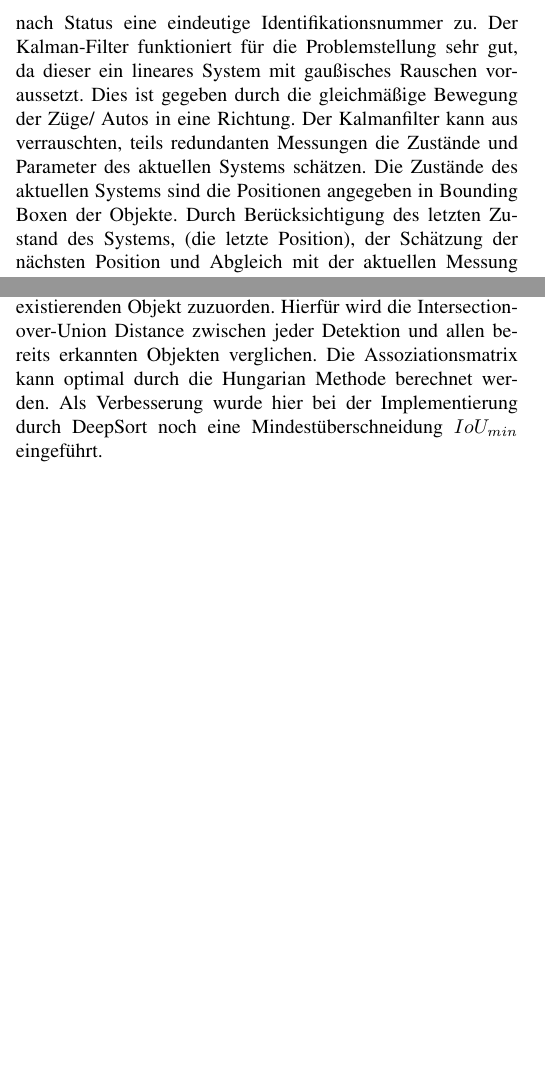
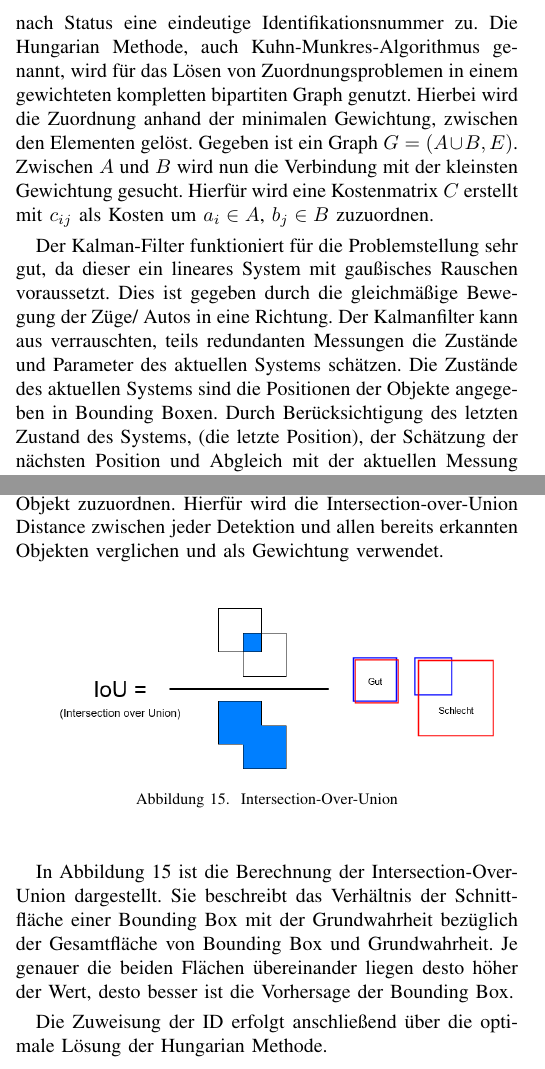
Before and after one commit to EduardBartolovic/VA-OT2021, a LaTeX paper (Latex/VAOT.tex): two parts of the columns of page 5 of 7, joined at a grey line, cut so that both start at the same text, the shorter picture padded with empty space. Compiled offline with pdfLaTeX.

Commit message:
hungarian, iou

```diff
--- a/Latex/VAOT.tex
+++ b/Latex/VAOT.tex
@@ -236,11 +236,24 @@
 	-------------Problem zu viele Elemente nebeneinander..... wegen zu großen maschigen Grid zu wenig Ankerboxen????--------------
 
 	\section{Tracking: Sort}
-	SORT berechnet auf Basis des Kalman Filters und der Hungarian Methode die Bewegung des Objekts und weist je nach Status eine eindeutige Identifikationsnummer zu. Der Kalman-Filter funktioniert für die Problemstellung sehr gut, da dieser ein lineares System mit gaußisches Rauschen voraussetzt. Dies ist gegeben durch die gleichmäßige Bewegung der Züge/ Autos in eine Richtung.
-	Der Kalmanfilter kann aus verrauschten, teils redundanten Messungen die Zustände und Parameter des aktuellen Systems schätzen. Die Zustände des aktuellen Systems sind die Positionen angegeben in Bounding Boxen der Objekte. Durch Berücksichtigung des letzten Zustand des Systems, (die letzte Position), der Schätzung der nächsten Position und Abgleich mit der aktuellen Messung (die aktuelle Detektion) und anschließender Aktualisierung des Systems, kann eine zuverlässige Verfolgung des Objekts berechnet werden. Probleme die den Kalmanfilter stören sind zum Beispiel ungleichmäßige Bewegungen von Fahrzeugen, dies wird „Process Noise“ genannt, sowie Ungenauigkeiten in Messungen, diese werden als „Measurement Noise“ bezeichnet.
-	Kann für zu dem aktuell getrackten Objekt in dem Frame keine Bounding Box zugeordnet werden, wird der Zustand des Systems auch ohne die Korrektur durch die Messung berechnet und kann verwendet werden, sollte in einem späteren Frame wieder eine Bounding Box zugeordnet werden können.
-	Die Hungarian Methode wird verwendet um die Detektion einem existierenden Objekt zuzuorden. Hierfür wird die Intersection-over-Union Distance zwischen jeder Detektion und allen bereits erkannten Objekten verglichen. Die Assoziationsmatrix kann optimal durch die Hungarian Methode berechnet werden. Als Verbesserung wurde hier bei der Implementierung durch DeepSort noch eine Mindestüberschneidung $IoU_{min}$ eingeführt.
+	SORT berechnet auf Basis des Kalman Filters und der Hungarian Methode die Bewegung des Objekts und weist je nach Status eine eindeutige Identifikationsnummer zu. Die Hungarian Methode, auch Kuhn-Munkres-Algorithmus genannt, wird für das Lösen von Zuordnungsproblemen in einem gewichteten kompletten bipartiten Graph genutzt. Hierbei wird die Zuordnung anhand der minimalen Gewichtung, zwischen den Elementen gelöst. Gegeben ist ein Graph $G = (A \cup B, E) $. Zwischen $A$ und $B$ wird nun die Verbindung mit der kleinsten Gewichtung gesucht. Hierfür wird eine Kostenmatrix $C$ erstellt mit $c_{ij}$ als Kosten um $a_i \in A$, $b_j \in B$ zuzuordnen.
 
+	Der Kalman-Filter funktioniert für die Problemstellung sehr gut, da dieser ein lineares System mit gaußisches Rauschen voraussetzt. Dies ist gegeben durch die gleichmäßige Bewegung der Züge/ Autos in eine Richtung.
+	Der Kalmanfilter kann aus verrauschten, teils redundanten Messungen die Zustände und Parameter des aktuellen Systems schätzen.
+	Die Zustände des aktuellen Systems sind die Positionen der Objekte angegeben in Bounding Boxen. Durch Berücksichtigung des letzten Zustand des Systems, (die letzte Position), der Schätzung der nächsten Position und Abgleich mit der aktuellen Messung (die aktuelle Detektion) und anschließender Aktualisierung des Systems, kann eine zuverlässige Verfolgung des Objekts berechnet werden. Probleme die den Kalmanfilter stören sind zum Beispiel ungleichmäßige Bewegungen von Fahrzeugen, dies wird „Process Noise“ genannt, sowie Ungenauigkeiten in Messungen, diese werden als „Measurement Noise“ bezeichnet.
+	Kann zu dem aktuell getrackten Objekt in dem Frame keine Bounding Box zugeordnet werden, wird der Zustand des Systems auch ohne die Korrektur durch die Messung berechnet. Kann in einem späteren Frame wieder eine Bounding Box zugeordnet werden, wird der Zustand durch diese Detektion erneut aktualisiert.
+	Die Hungarian Methode wird verwendet, um die Detektion einem existierenden getrackten Objekt zuzuordnen. Hierfür wird die Intersection-over-Union Distance zwischen jeder Detektion und allen bereits erkannten Objekten verglichen und als Gewichtung verwendet.
+
+	\begin{figure}[h]
+		\begin{center}
+			\includegraphics[width=8cm]{Media/Iou.png}
+			\caption{Intersection-Over-Union}
+			\label{figure_4}
+		\end{center}
+	\end{figure}
+	In Abbildung \ref{figure_4} ist die Berechnung der Intersection-Over-Union dargestellt. Sie beschreibt das Verhältnis der Schnittfläche einer Bounding Box mit der Grundwahrheit bezüglich der Gesamtfläche von Bounding Box und Grundwahrheit. Je genauer die beiden Flächen übereinander liegen desto höher der Wert, desto besser ist die Vorhersage der Bounding Box.
+
+	Die Zuweisung der ID erfolgt anschließend über die optimale Lösung der Hungarian Methode.
 
 	\section{Tracking: DeepSort}
 
```
Also changed, not shown: Latex/Media/Iou.png (added).
